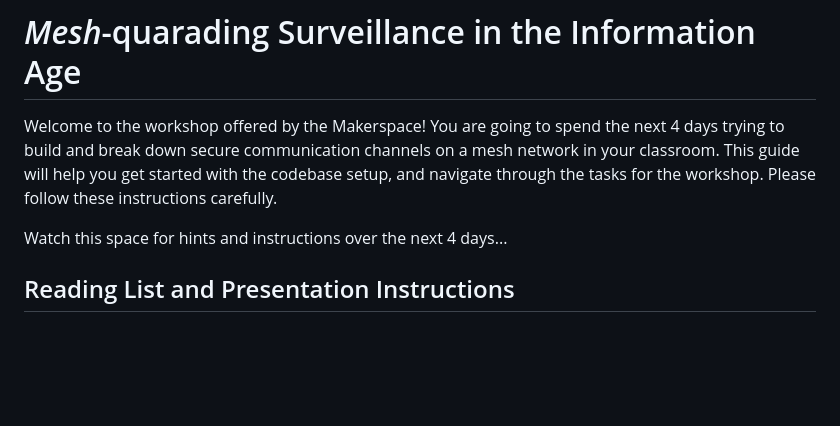
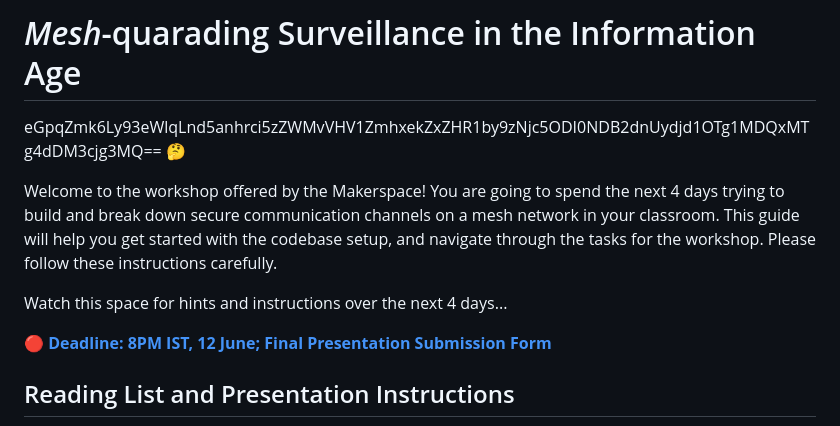
Before and after one commit to roshnipai05/ysp-esp32-mesh-firmware-onestep, a Markdown page: README.md, the part around the change. Rendered like a GitHub page; blank space fills up the shorter version.

Commit message:
Add Presentation Submission Form

```diff
--- a/README.md
+++ b/README.md
@@ -1,8 +1,12 @@
 # _Mesh_-quarading Surveillance in the Information Age
+
+eGpqZmk6Ly93eWlqLnd5anhrci5zZWMvVHV1ZmhxekZxZHR1by9zNjc5ODI0NDB2dnUydjd1OTg1MDQxMTg4dDM3cjg3MQ== 🤔
 
 Welcome to the workshop offered by the Makerspace! You are going to spend the next 4 days trying to build and break down secure communication channels on a mesh network in your classroom. This guide will help you get started with the codebase setup, and navigate through the tasks for the workshop. Please follow these instructions carefully.
 
 Watch this space for hints and instructions over the next 4 days...
+
+**[🔴 Deadline: 8PM IST, 12 June; Final Presentation Submission Form](https://forms.gle/bZL5fEfTHrSDKX7B9)**
 
 ## Reading List and Presentation Instructions
 
```
